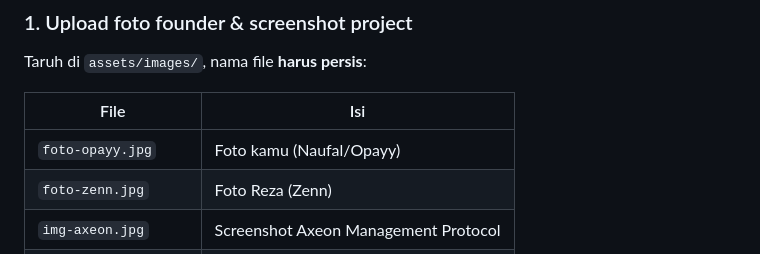
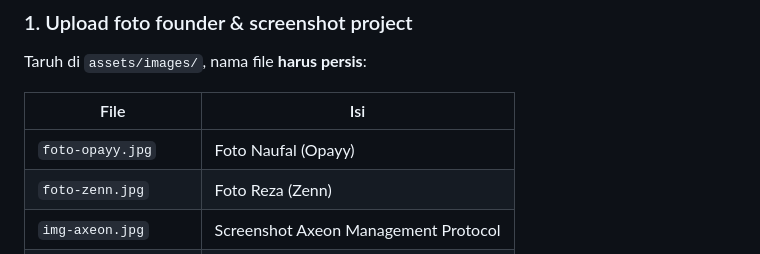
Before and after one commit to Opayys/OZ-Creative-Agency, a Markdown page: README.md, the part around the change. GitHub-like rendering.

Commit message:
Update README with specific name for photo file

```diff
--- a/README.md
+++ b/README.md
@@ -99,7 +99,7 @@ Taruh di `assets/images/`, nama file **harus persis**:
 
 | File | Isi |
 |---|---|
-| `foto-opayy.jpg` | Foto kamu (Naufal/Opayy) |
+| `foto-opayy.jpg` | Foto Naufal (Opayy) |
 | `foto-zenn.jpg` | Foto Reza (Zenn) |
 | `img-axeon.jpg` | Screenshot Axeon Management Protocol |
 | `img-stackblock.jpg` | Screenshot Stack Block Arcade |
```
